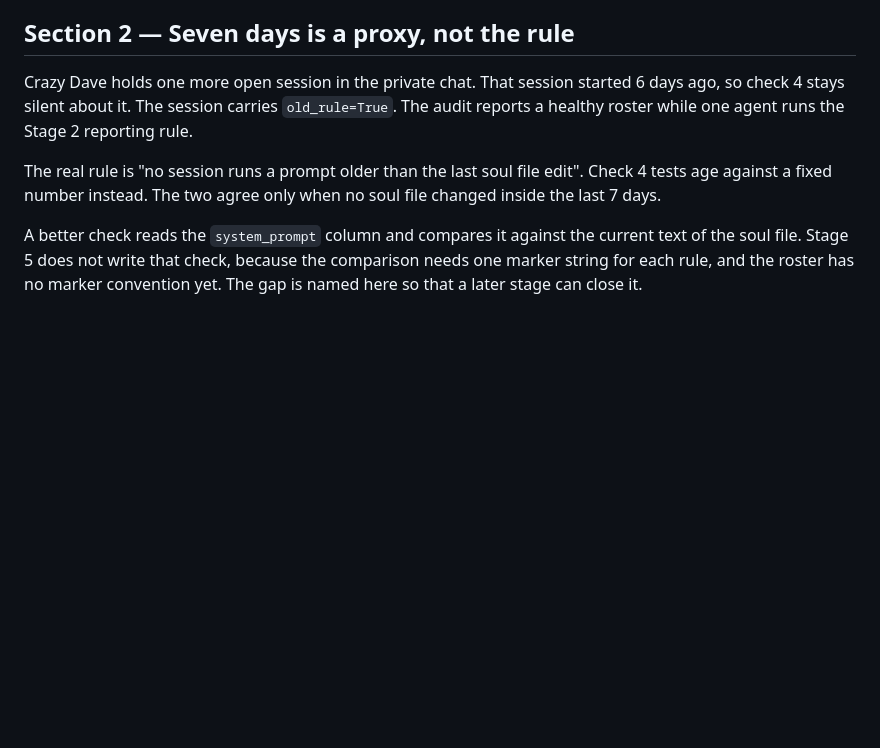
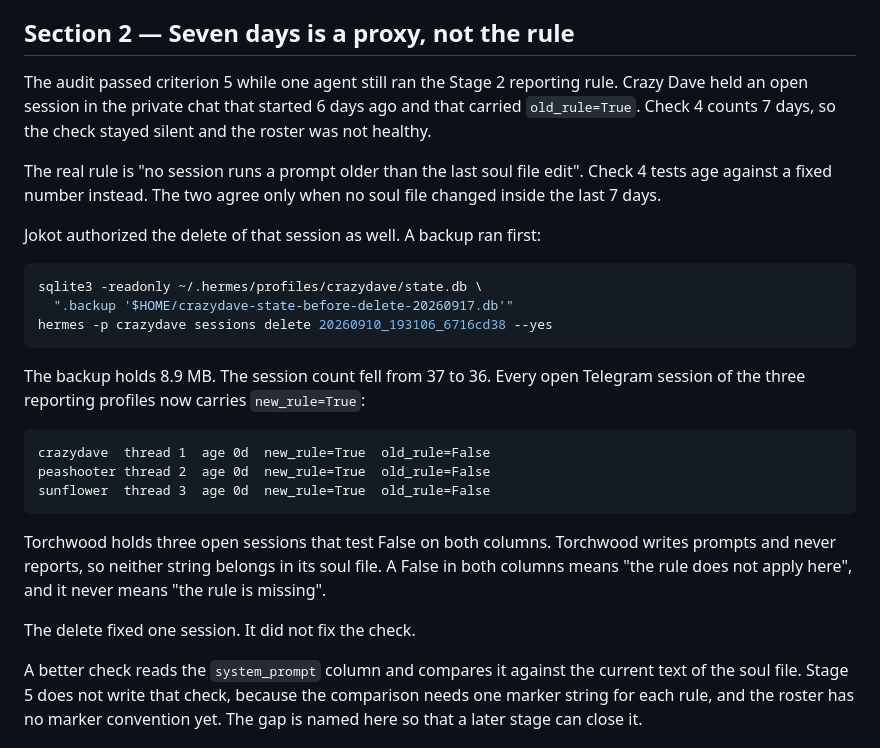
Before and after one commit to jokot/backyard, a Markdown page: teach/learning-records/0051-stage-5-complete.md, the part around the change. GitHub-like rendering; blank space fills up the shorter version.

Commit message:
Delete the last stale session and record what the check still misses
Crazy Dave held an open private chat session that started 6 days ago and
that carried the Stage 2 reporting rule. Check 4 of roster-audit.sh
counts 7 days, so the audit reported a healthy roster while one agent
ran the old rule.

A backup ran first. The session count of Crazy Dave fell from 37 to 36.
Every open Telegram session of the three reporting profiles now tests
True for the report script.

Section 2 of record 0051 now separates the two facts. The delete fixed
one session. The check still counts days instead of comparing the stored
prompt against the soul file.

Co-Authored-By: Claude Opus 5 <noreply@anthropic.com>

````diff
--- a/teach/learning-records/0051-stage-5-complete.md
+++ b/teach/learning-records/0051-stage-5-complete.md
@@ -184,14 +184,39 @@ then printed nothing, and criterion 5 passed.
 
 ## Section 2 — Seven days is a proxy, not the rule
 
-Crazy Dave holds one more open session in the private chat. That session
-started 6 days ago, so check 4 stays silent about it. The session
-carries `old_rule=True`. The audit reports a healthy roster while one
-agent runs the Stage 2 reporting rule.
+The audit passed criterion 5 while one agent still ran the Stage 2
+reporting rule. Crazy Dave held an open session in the private chat that
+started 6 days ago and that carried `old_rule=True`. Check 4 counts 7
+days, so the check stayed silent and the roster was not healthy.
 
 The real rule is "no session runs a prompt older than the last soul file
 edit". Check 4 tests age against a fixed number instead. The two agree
 only when no soul file changed inside the last 7 days.
+
+Jokot authorized the delete of that session as well. A backup ran first:
+
+```bash
+sqlite3 -readonly ~/.hermes/profiles/crazydave/state.db \
+  ".backup '$HOME/crazydave-state-before-delete-20260917.db'"
+hermes -p crazydave sessions delete 20260910_193106_6716cd38 --yes
+```
+
+The backup holds 8.9 MB. The session count fell from 37 to 36. Every
+open Telegram session of the three reporting profiles now carries
+`new_rule=True`:
+
+```
+crazydave  thread 1  age 0d  new_rule=True  old_rule=False
+peashooter thread 2  age 0d  new_rule=True  old_rule=False
+sunflower  thread 3  age 0d  new_rule=True  old_rule=False
+```
+
+Torchwood holds three open sessions that test False on both columns.
+Torchwood writes prompts and never reports, so neither string belongs in
+its soul file. A False in both columns means "the rule does not apply
+here", and it never means "the rule is missing".
+
+The delete fixed one session. It did not fix the check.
 
 A better check reads the `system_prompt` column and compares it against
 the current text of the soul file. Stage 5 does not write that check,
````
